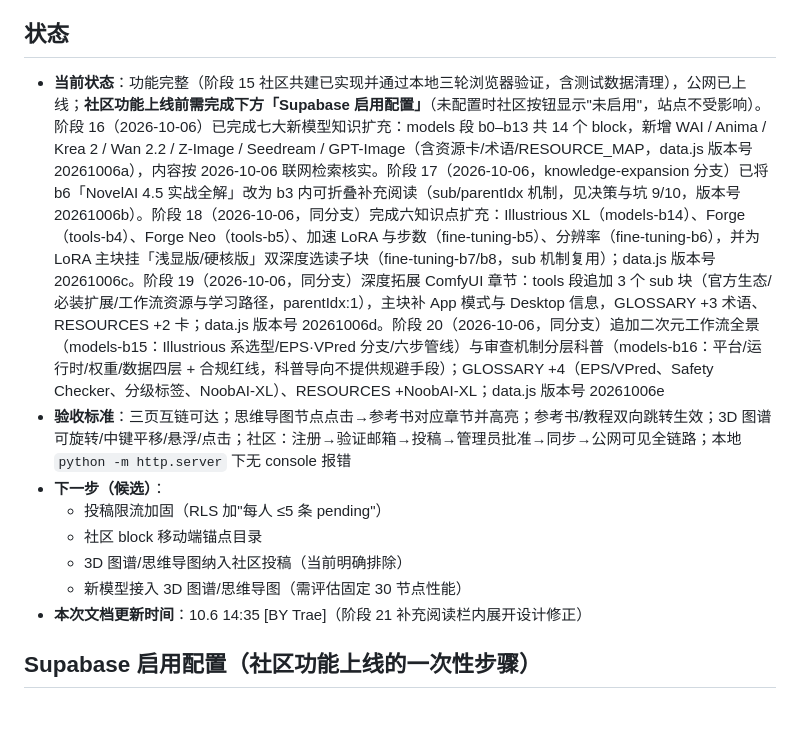
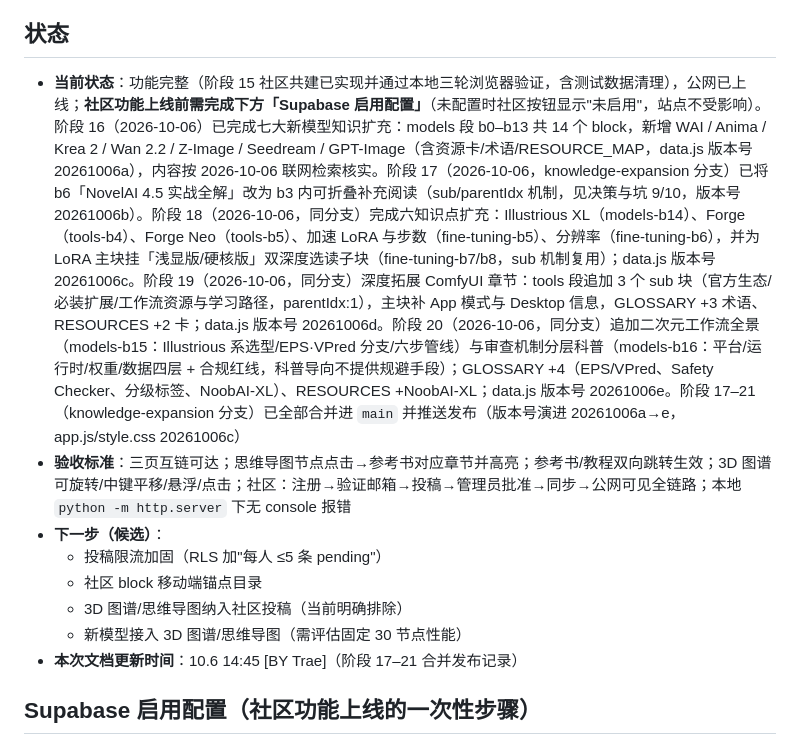
Before and after one commit to Gorilla-Kevv/ai-painting-atlas, a Markdown page: HANDOFF.md, the part around the change. Rendered like a GitHub page; blank space fills up the shorter version.

Commit message:
chore: 阶段17-21 合并发布记录，更新看板与 HANDOFF 状态

```diff
--- a/HANDOFF.md
+++ b/HANDOFF.md
@@ -119,14 +119,14 @@ node --check js/app.js
 
 ## 状态
 
-- **当前状态**：功能完整（阶段 15 社区共建已实现并通过本地三轮浏览器验证，含测试数据清理），公网已上线；**社区功能上线前需完成下方「Supabase 启用配置」**（未配置时社区按钮显示"未启用"，站点不受影响）。阶段 16（2026-10-06）已完成七大新模型知识扩充：models 段 b0–b13 共 14 个 block，新增 WAI / Anima / Krea 2 / Wan 2.2 / Z-Image / Seedream / GPT-Image（含资源卡/术语/RESOURCE_MAP，data.js 版本号 20261006a），内容按 2026-10-06 联网检索核实。阶段 17（2026-10-06，knowledge-expansion 分支）已将 b6「NovelAI 4.5 实战全解」改为 b3 内可折叠补充阅读（sub/parentIdx 机制，见决策与坑 9/10，版本号 20261006b）。阶段 18（2026-10-06，同分支）完成六知识点扩充：Illustrious XL（models-b14）、Forge（tools-b4）、Forge Neo（tools-b5）、加速 LoRA 与步数（fine-tuning-b5）、分辨率（fine-tuning-b6），并为 LoRA 主块挂「浅显版/硬核版」双深度选读子块（fine-tuning-b7/b8，sub 机制复用）；data.js 版本号 20261006c。阶段 19（2026-10-06，同分支）深度拓展 ComfyUI 章节：tools 段追加 3 个 sub 块（官方生态/必装扩展/工作流资源与学习路径，parentIdx:1），主块补 App 模式与 Desktop 信息，GLOSSARY +3 术语、RESOURCES +2 卡；data.js 版本号 20261006d。阶段 20（2026-10-06，同分支）追加二次元工作流全景（models-b15：Illustrious 系选型/EPS·VPred 分支/六步管线）与审查机制分层科普（models-b16：平台/运行时/权重/数据四层 + 合规红线，科普导向不提供规避手段）；GLOSSARY +4（EPS/VPred、Safety Checker、分级标签、NoobAI-XL）、RESOURCES +NoobAI-XL；data.js 版本号 20261006e
+- **当前状态**：功能完整（阶段 15 社区共建已实现并通过本地三轮浏览器验证，含测试数据清理），公网已上线；**社区功能上线前需完成下方「Supabase 启用配置」**（未配置时社区按钮显示"未启用"，站点不受影响）。阶段 16（2026-10-06）已完成七大新模型知识扩充：models 段 b0–b13 共 14 个 block，新增 WAI / Anima / Krea 2 / Wan 2.2 / Z-Image / Seedream / GPT-Image（含资源卡/术语/RESOURCE_MAP，data.js 版本号 20261006a），内容按 2026-10-06 联网检索核实。阶段 17（2026-10-06，knowledge-expansion 分支）已将 b6「NovelAI 4.5 实战全解」改为 b3 内可折叠补充阅读（sub/parentIdx 机制，见决策与坑 9/10，版本号 20261006b）。阶段 18（2026-10-06，同分支）完成六知识点扩充：Illustrious XL（models-b14）、Forge（tools-b4）、Forge Neo（tools-b5）、加速 LoRA 与步数（fine-tuning-b5）、分辨率（fine-tuning-b6），并为 LoRA 主块挂「浅显版/硬核版」双深度选读子块（fine-tuning-b7/b8，sub 机制复用）；data.js 版本号 20261006c。阶段 19（2026-10-06，同分支）深度拓展 ComfyUI 章节：tools 段追加 3 个 sub 块（官方生态/必装扩展/工作流资源与学习路径，parentIdx:1），主块补 App 模式与 Desktop 信息，GLOSSARY +3 术语、RESOURCES +2 卡；data.js 版本号 20261006d。阶段 20（2026-10-06，同分支）追加二次元工作流全景（models-b15：Illustrious 系选型/EPS·VPred 分支/六步管线）与审查机制分层科普（models-b16：平台/运行时/权重/数据四层 + 合规红线，科普导向不提供规避手段）；GLOSSARY +4（EPS/VPred、Safety Checker、分级标签、NoobAI-XL）、RESOURCES +NoobAI-XL；data.js 版本号 20261006e。阶段 17–21（knowledge-expansion 分支）已全部合并进 `main` 并推送发布（版本号演进 20261006a→e，app.js/style.css 20261006c）
 - **验收标准**：三页互链可达；思维导图节点点击→参考书对应章节并高亮；参考书/教程双向跳转生效；3D 图谱可旋转/中键平移/悬浮/点击；社区：注册→验证邮箱→投稿→管理员批准→同步→公网可见全链路；本地 `python -m http.server` 下无 console 报错
 - **下一步（候选）**：
   - 投稿限流加固（RLS 加"每人 ≤5 条 pending"）
   - 社区 block 移动端锚点目录
   - 3D 图谱/思维导图纳入社区投稿（当前明确排除）
   - 新模型接入 3D 图谱/思维导图（需评估固定 30 节点性能）
-- **本次文档更新时间**：10.6 14:35 [BY Trae]（阶段 21 补充阅读栏内展开设计修正）
+- **本次文档更新时间**：10.6 14:45 [BY Trae]（阶段 17–21 合并发布记录）
 
 ## Supabase 启用配置（社区功能上线的一次性步骤）
 
```
Also changed, not shown: PROGRESS.md (+5 -5 lines).
